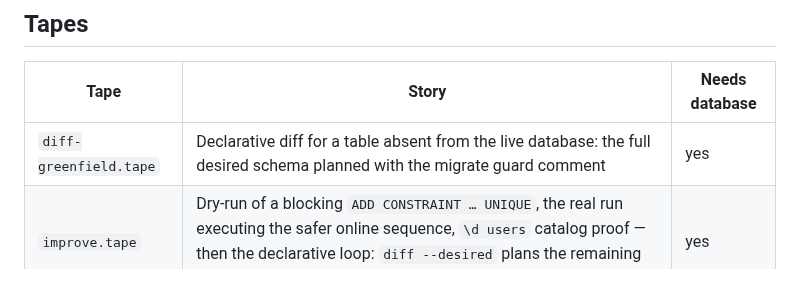
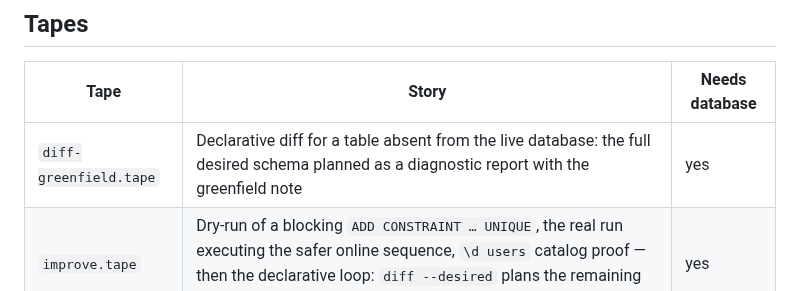
Before and after one commit to block/pg-sprite, a Markdown page: docs/demos/README.md, the part around the change. Drawn GitHub-style.

Commit message:
docs: re-render demo GIFs for the diagnostic diff and lint output
diff and lint now print diagnostic reports instead of the SQL script and
one-line findings, so the recorded GIFs showed output the binary no
longer produces. Tape heights grow to fit the taller reports and the
stale guard-comment references are updated.

```diff
--- a/docs/demos/README.md
+++ b/docs/demos/README.md
@@ -16,7 +16,7 @@ directory).
 
 | Tape | Story | Needs database |
 |---|---|---|
-| `diff-greenfield.tape` | Declarative diff for a table absent from the live database: the full desired schema planned with the migrate guard comment | yes |
+| `diff-greenfield.tape` | Declarative diff for a table absent from the live database: the full desired schema planned as a diagnostic report with the greenfield note | yes |
 | `improve.tape` | Dry-run of a blocking `ADD CONSTRAINT … UNIQUE`, the real run executing the safer online sequence, `\d users` catalog proof — then the declarative loop: `diff --desired` plans the remaining change, `migrate` executes it, `diff` confirms convergence | yes |
 | `refuse.tape` | `error[rewrite-required]` refusal with typed `note`/`help` diagnostics and doc anchors, then `echo $?` showing the exit-code contract (2) | yes |
 | `lint.tape` | Offline lint of a two-statement change file — `unset PGSPRITE_URL` on camera to show no database is needed | no |
```
Also changed, not shown: docs/demos/diff-greenfield.gif, docs/demos/improve.gif, docs/demos/lint.gif, 2 other files.
